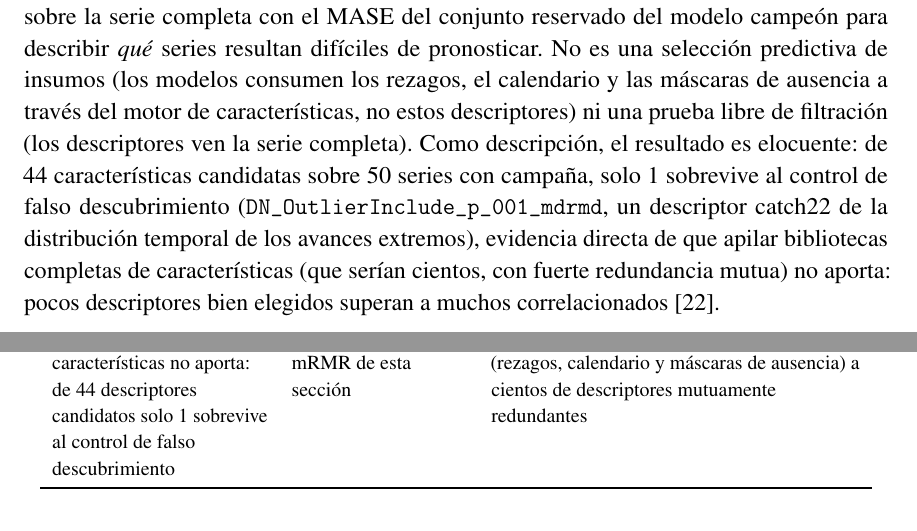
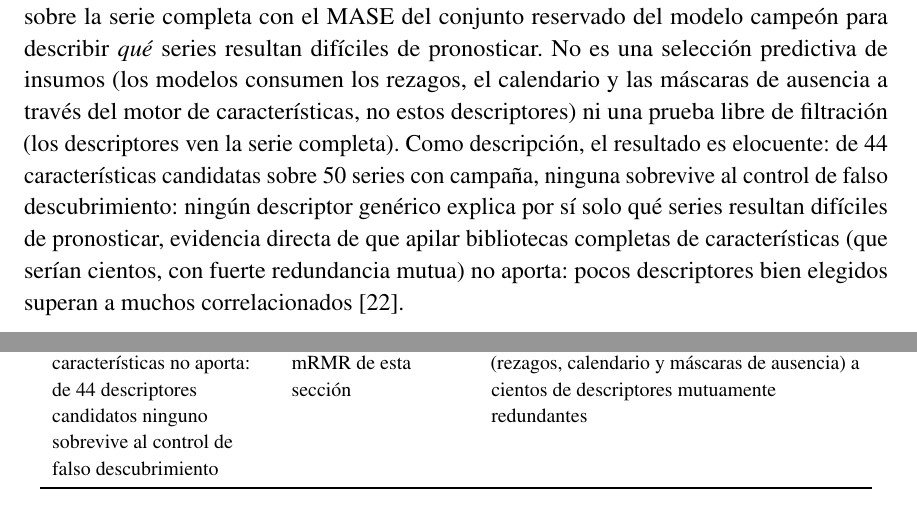
Before and after one commit to UACJ-MIAAD/VisaPredictAI_LaTeX, a LaTeX thesis (reports/latex/ProyectoI_VisaPredictAI.tex, which reads reports/latex/fe_facts.tex): two parts of pages 48 and 52 of 122, joined at a grey line, cut so that both start at the same text. Compiled offline with pdfLaTeX.

Commit message:
G7: bring fe_facts to the re-derived feature selection
The reconciliation now re-derives fe_facts from the campaign pools: of 44
candidate descriptors over 50 series, none survives the false discovery
control. The thesis prose branches on \feFactSelRelevant so it reads
correctly for zero survivors and for any later re-derivation, and no longer
names a descriptor that is no longer selected. The FE figures render
pixel-identical to the reconciled ones, so they are not touched.

```diff
--- a/reports/latex/ProyectoI_VisaPredictAI.tex
+++ b/reports/latex/ProyectoI_VisaPredictAI.tex
@@ -1565,12 +1565,18 @@ selección predictiva de insumos (los modelos consumen los rezagos, el calendari
 máscaras de ausencia a través del motor de características, no estos descriptores) ni
 una prueba libre de filtración (los descriptores ven la serie completa). Como
 descripción, el resultado es elocuente: de \feFactSelIn{} características candidatas
-sobre \feFactSelSeries{} series con campaña, solo \feFactSelRelevant{} sobrevive al
-control de falso descubrimiento (\texttt{\feFactSelName}, un descriptor catch22 de la
-distribución temporal de los avances extremos), evidencia directa de que apilar
-bibliotecas completas de características (que serían cientos, con fuerte redundancia
-mutua) no aporta: pocos descriptores bien elegidos superan a muchos correlacionados
-\cita{22}.
+sobre \feFactSelSeries{} series con campaña,
+% La selección se re-deriva con cada campaña (fe_facts.tex): la prosa cubre el caso sin supervivientes.
+\ifnum\feFactSelRelevant=0
+ninguna sobrevive al control de falso descubrimiento: ningún descriptor genérico explica
+por sí solo qué series resultan difíciles de pronosticar,
+\else
+solo \feFactSelRelevant{} sobrevive al control de falso descubrimiento
+(\texttt{\feFactSelName}),
+\fi
+evidencia directa de que apilar bibliotecas completas de características (que serían
+cientos, con fuerte redundancia mutua) no aporta: pocos descriptores bien elegidos superan
+a muchos correlacionados \cita{22}.
 
 \paragraph{Nota sobre la ingeniería de características viva.} Igual que el EDA, la
 ingeniería de características y la limpieza mantienen un catálogo versionado. Este reúne
@@ -1732,7 +1738,8 @@ Figura~\ref{fig:eda_brecha} &
 FAD y DFF se entrenan y se evalúan por separado, y sus resultados nunca se comparan entre sí
 como si midieran lo mismo \\
 Apilar bibliotecas de características no aporta: de \feFactSelIn{} descriptores candidatos
-solo \feFactSelRelevant{} sobrevive al control de falso descubrimiento &
+\ifnum\feFactSelRelevant=0 ninguno sobrevive\else solo \feFactSelRelevant{} sobrevive\fi{}
+al control de falso descubrimiento &
 Selección FRESH y mRMR de esta sección &
 Se prefieren pocos insumos bien elegidos (rezagos, calendario y máscaras de ausencia) a
 cientos de descriptores mutuamente redundantes \\
--- a/reports/latex/fe_facts.tex
+++ b/reports/latex/fe_facts.tex
@@ -1,9 +1,9 @@
 % Auto-generado por experiments/build_fe_facts.py — \input este archivo y usa \feFactXxx.
 \newcommand{\feFactVersion}{2.0.0}
 \newcommand{\feFactSelIn}{44}
-\newcommand{\feFactSelRelevant}{1}
-\newcommand{\feFactSelFinal}{1}
+\newcommand{\feFactSelRelevant}{0}
+\newcommand{\feFactSelFinal}{0}
 \newcommand{\feFactSelSeries}{50}
-\newcommand{\feFactSelName}{DN\_OutlierInclude\_p\_001\_mdrmd}
+\newcommand{\feFactSelName}{—}
 \newcommand{\feFactNCleanDecisions}{12}
 \newcommand{\feFactNFeDecisions}{9}
```
